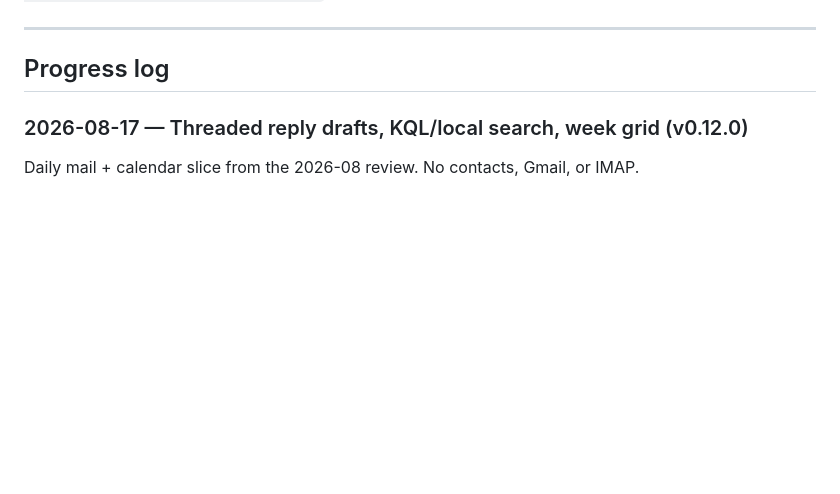
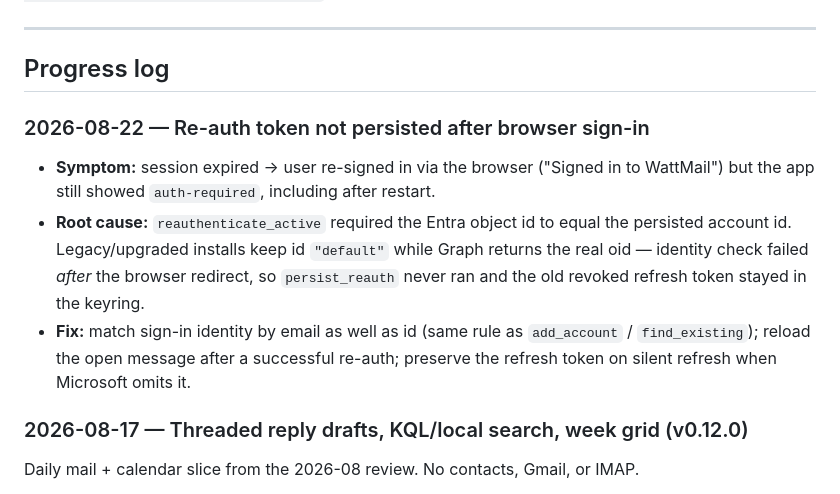
Before and after one commit to Swatto86/WattMail, a Markdown page: CONTEXT.md, the part around one of its changes. GitHub-like rendering; blank space fills up the shorter version.

Commit message:
docs: log re-auth identity mismatch fix
Co-authored-by: Swatto <Swatto86@users.noreply.github.com>

```diff
--- a/CONTEXT.md
+++ b/CONTEXT.md
@@ -101,6 +101,19 @@ Entra app registration (public, not secret):
 ---
 
 ## Progress log
+
+### 2026-08-22 — Re-auth token not persisted after browser sign-in
+
+- **Symptom:** session expired → user re-signed in via the browser ("Signed in to
+  WattMail") but the app still showed `auth-required`, including after restart.
+- **Root cause:** `reauthenticate_active` required the Entra object id to equal
+  the persisted account id. Legacy/upgraded installs keep id `"default"` while
+  Graph returns the real oid — identity check failed *after* the browser redirect,
+  so `persist_reauth` never ran and the old revoked refresh token stayed in the
+  keyring.
+- **Fix:** match sign-in identity by email as well as id (same rule as
+  `add_account` / `find_existing`); reload the open message after a successful
+  re-auth; preserve the refresh token on silent refresh when Microsoft omits it.
 
 ### 2026-08-17 — Threaded reply drafts, KQL/local search, week grid (v0.12.0)
 
```
Also changed, not shown: other parts of CONTEXT.md (+1 -1 lines).
